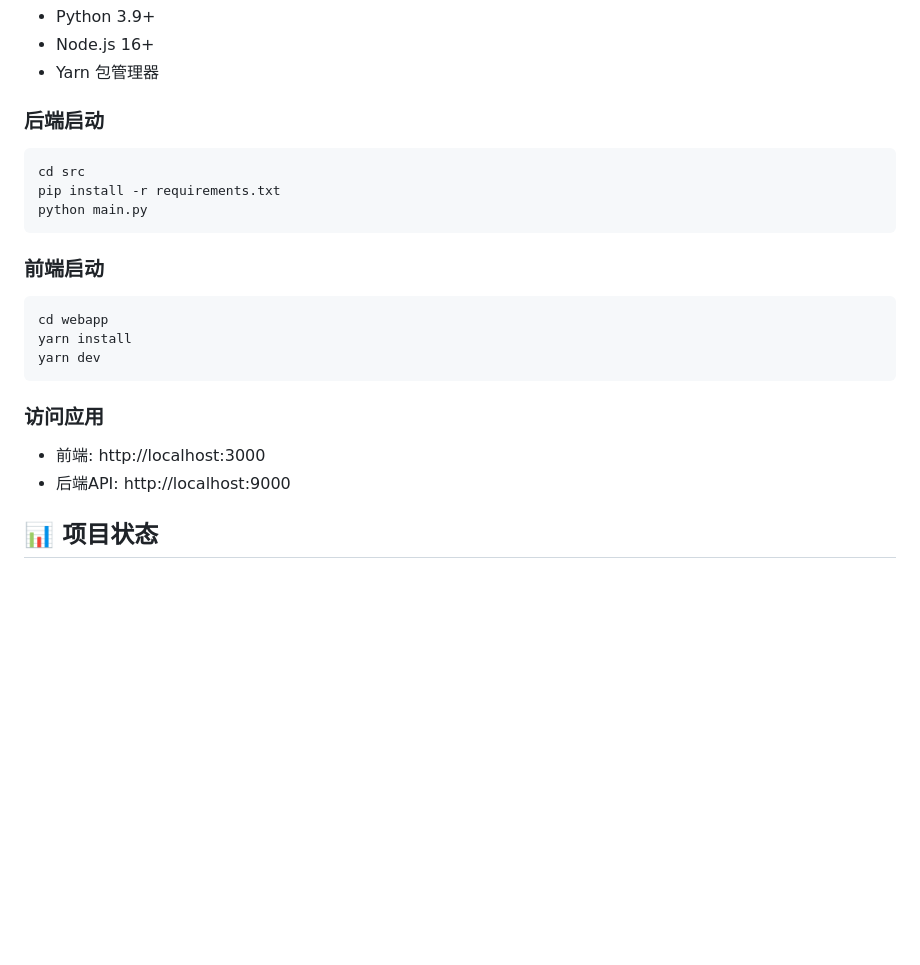
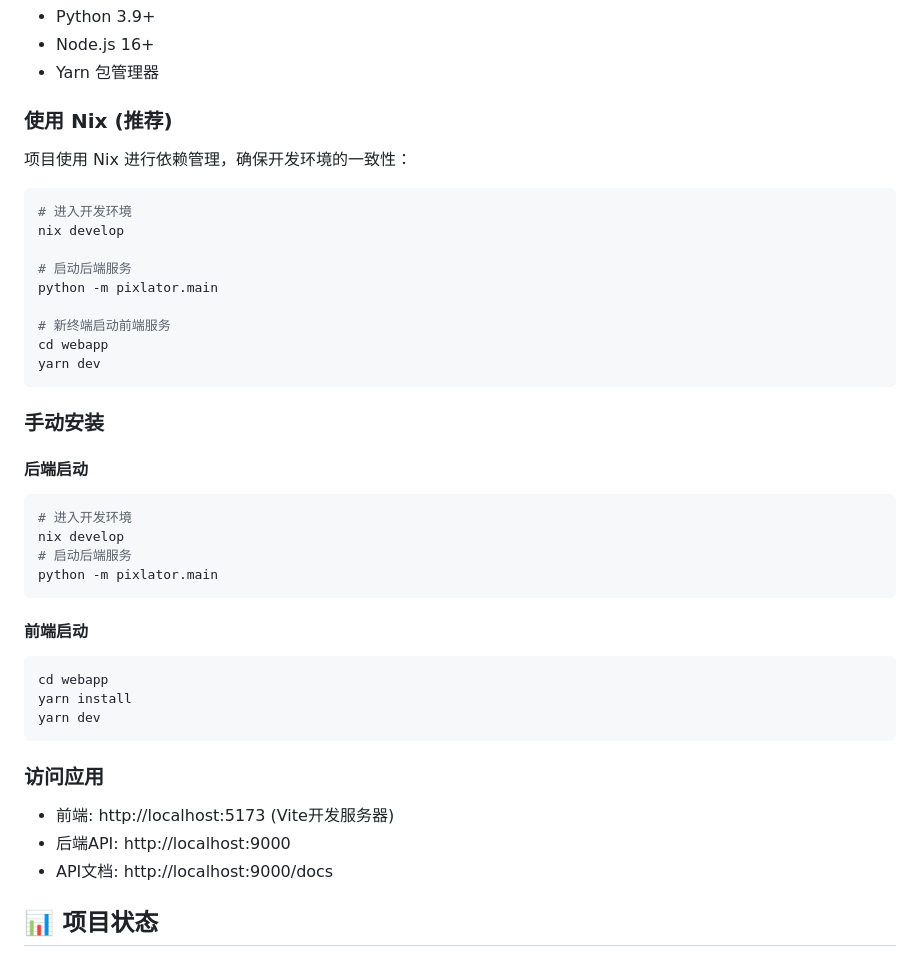
Before and after one commit to liuhh666233/pixlator, a Markdown page: README.md, the part around one of its changes. Drawn GitHub-style; blank space fills up the shorter version.

````diff
--- a/README.md
+++ b/README.md
@@ -129,14 +131,32 @@ webapp/src/
 - Node.js 16+
 - Yarn 包管理器
 
-### 后端启动
+### 使用 Nix (推荐)
+项目使用 Nix 进行依赖管理，确保开发环境的一致性：
+
 ```bash
-cd src
-pip install -r requirements.txt
-python main.py
+# 进入开发环境
+nix develop
+
+# 启动后端服务
+python -m pixlator.main
+
+# 新终端启动前端服务
+cd webapp
+yarn dev
 ```
 
-### 前端启动
+### 手动安装
+
+#### 后端启动
+```bash
+# 进入开发环境
+nix develop
+# 启动后端服务
+python -m pixlator.main
+```
+
+#### 前端启动
 ```bash
 cd webapp
 yarn install
@@ -144,8 +164,9 @@ yarn dev
 ```
 
 ### 访问应用
-- 前端: http://localhost:3000
+- 前端: http://localhost:5173 (Vite开发服务器)
 - 后端API: http://localhost:9000
+- API文档: http://localhost:9000/docs
 
 ## 📊 项目状态
 
````
Also changed, not shown: other parts of README.md (+56 -28 lines).
